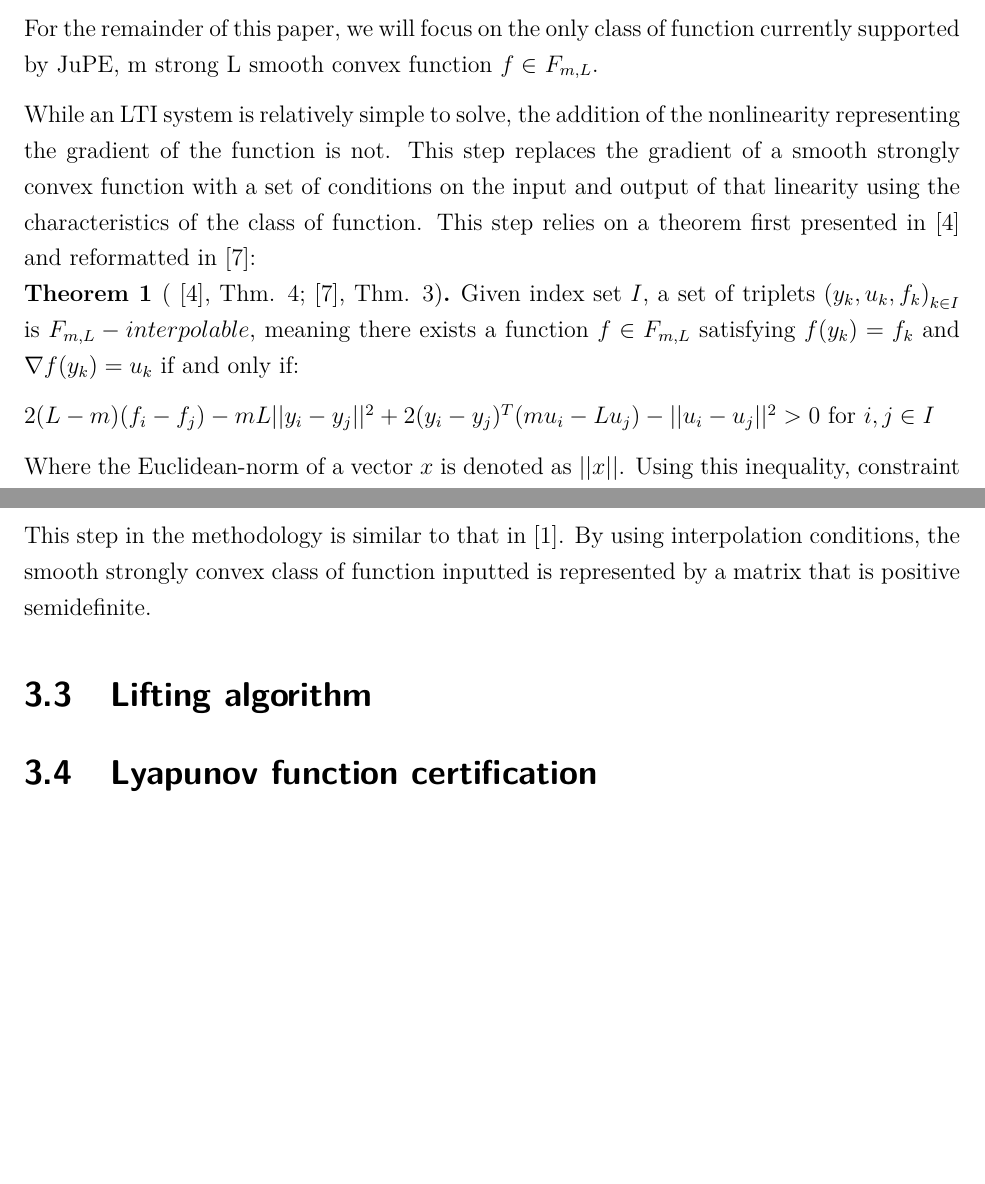
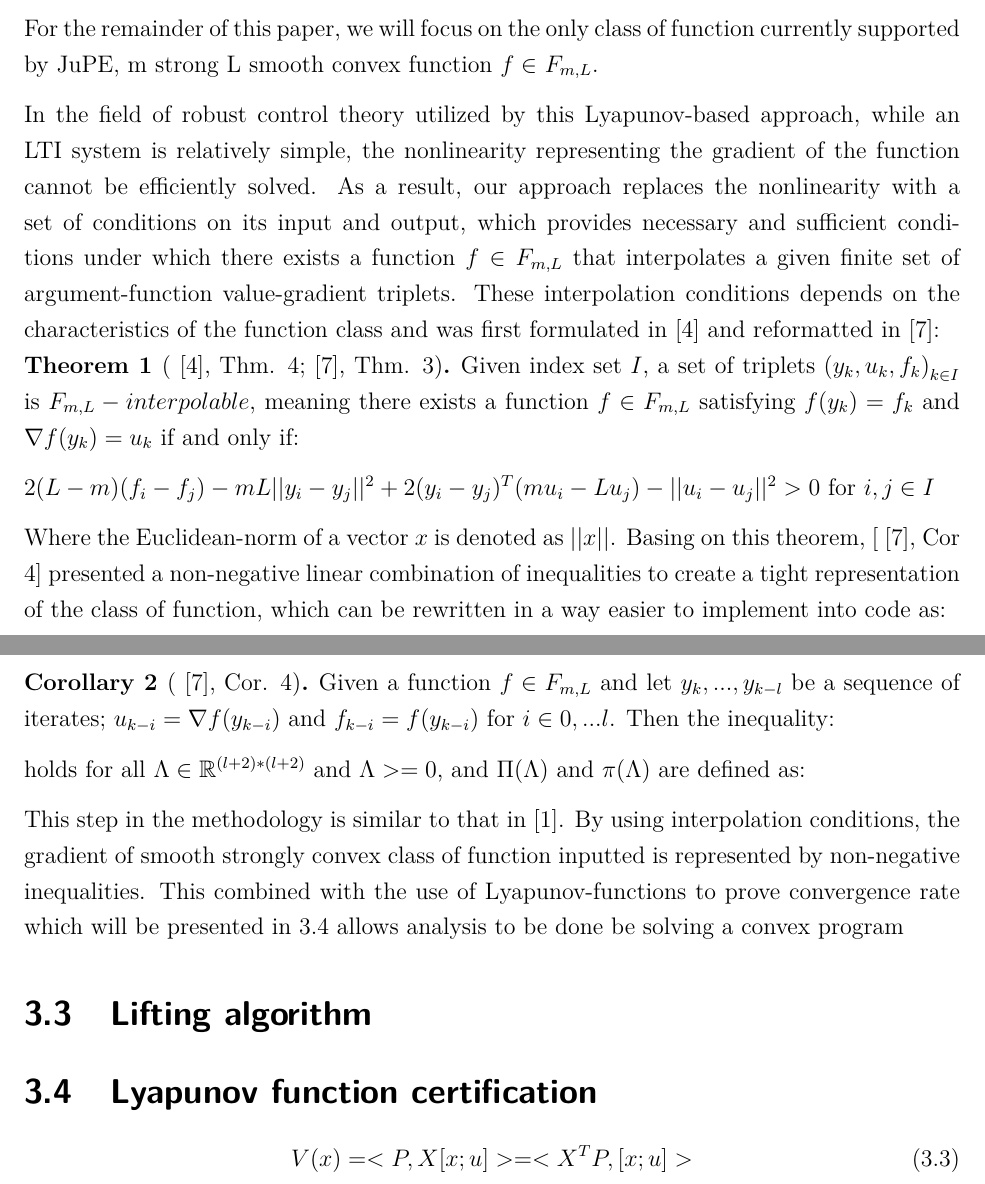
Before and after one commit to lam-n-ha/AlgorithmAnalysisThesis, a LaTeX thesis (thesis.tex, which reads chapters/3 - environments.tex): two parts of pages 17 and 18 of 21 before the commit and two parts of pages 17 and 18 of 22 after it, joined at a grey line, cut so that both start at the same text, the shorter picture padded with empty space. Compiled offline with pdfLaTeX.

Commit message:
Starting Code chapter

```diff
--- a/chapters/3 - environments.tex
+++ b/chapters/3 - environments.tex
@@ -33,20 +33,30 @@ Beyond the three listed examples, this step can be applied to any other first or
 
 For the remainder of this paper, we will focus on the only class of function currently supported by JuPE, m strong L smooth convex function \(f \in \) \(F_{m,L}\).
 
-While an LTI system is relatively simple to solve, the addition of the nonlinearity representing the gradient of the function is not. This step replaces the gradient of a smooth strongly convex function with a set of conditions on the input and output of that linearity using the characteristics of the class of function. This step relies on a theorem first presented in \cite{taylor2016} and reformatted in \cite{tutorial}:
+In the field of robust control theory utilized by this Lyapunov-based approach, while an LTI system is relatively simple, the nonlinearity representing the gradient of the function cannot be efficiently solved. As a result, our approach replaces the nonlinearity with a set of conditions on its input and output, which provides necessary and sufficient conditions under which there exists a function \(f \in \) \(F_{m,L}\) that interpolates a given finite set of argument-function value-gradient triplets. These interpolation conditions depends on the characteristics of the function class and was first formulated in \cite{taylor2016} and reformatted in \cite{tutorial}:
 
 \begin{theorem}[\cite{taylor2016}, Thm. 4; \cite{tutorial}, Thm. 3]
 	\label{thm:interpolation_condition}
 	Given index set \(I\), a set of triplets \({(y_k, u_k, f_k)}_{k \in I}\) is \(F_{m,L}-interpolable\), meaning there exists a function \(f \in F_{m,L}\) satisfying \(f(y_k) = f_k\) and \(\nabla f(y_k) = u_k\) if and only if:
 
 	\(2(L-m)(f_i - f_j) - mL||y_i - y_j||^2 + 2(y_i - y_j)^{T}(mu_i - Lu_j) - ||u_i - u_j||^2 > 0\) for \(i ,j \in I\)
+
 \end{theorem}
-Where the Euclidean-norm of a vector \(x\) is denoted as \(||x||\). Using this inequality, constraint matrices \(M\) and \(m\) can be constructed:
 
-When the interpolation conditions are satisfied, \(M\) and \(m\) are positive definite, meaning they are symmetric and and its eigenvalues are positive.
+Where the Euclidean-norm of a vector \(x\) is denoted as \(||x||\). Basing on this theorem, [\cite{tutorial}, Cor 4] presented a non-negative linear combination of inequalities to create a tight representation of the class of function, which can be rewritten in a way easier to implement into code as:
 
-This step in the methodology is similar to that in \cite{pepit}. By using interpolation conditions, the smooth strongly convex class of function inputted is represented by a matrix that is positive semidefinite.
+\begin{corollary}[\cite{tutorial}, Cor. 4]
+	Given a function \(f \in F_{m,L}\) and let \(y_k,...,y_{k-l}\) be a sequence of iterates; \(u_{k-i} = \nabla f(y_{k-i})\) and \(f_{k-i} = f(y_{k-i})\) for \(i \in 0,...l\). Then the inequality:
+
+	holds for all \(\Lambda \in \mathbb{R}^{(l+2) * (l+2)}\) and \(\Lambda >= 0\), and \(\Pi(\Lambda)\) and  \(\pi(\Lambda)\) are defined as:
+
+\end{corollary}
+
+This step in the methodology is similar to that in \cite{pepit}. By using interpolation conditions, the gradient of smooth strongly convex class of function inputted is represented by non-negative inequalities. This combined with the use of Lyapunov-functions to prove convergence rate which will be presented in 3.4 allows analysis to be done be solving a convex program
 
 \section{Lifting algorithm}
 
 \section{Lyapunov function certification}
+\begin{equation} \label{eqn:Lyapunov}
+	V(x) = <P, X[x; u]> = <X^T P, [x; u]>
+\end{equation}
```
Also changed, not shown: chapters/4 - more.tex (+22 -3 lines), thesis.pdf, 8 other files.
